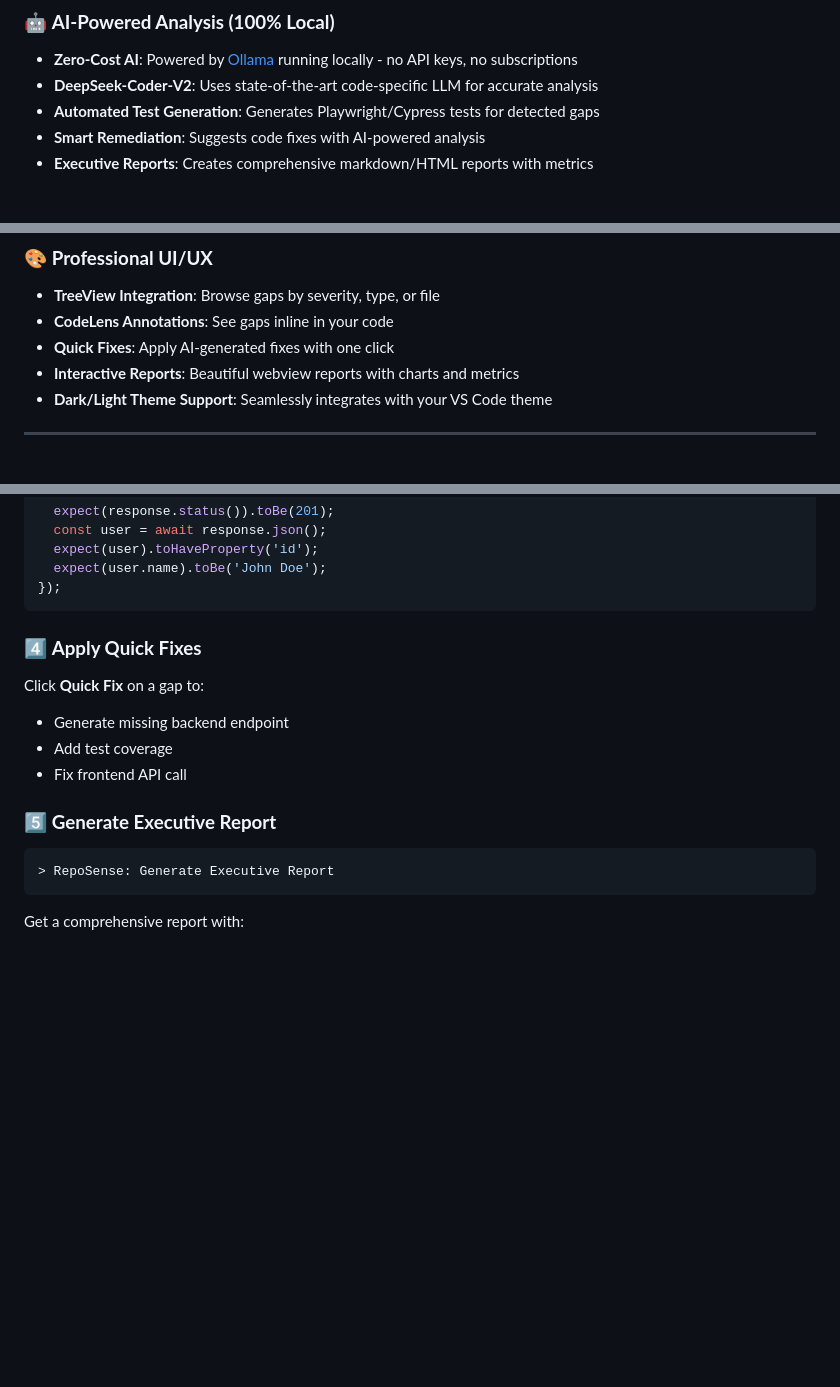
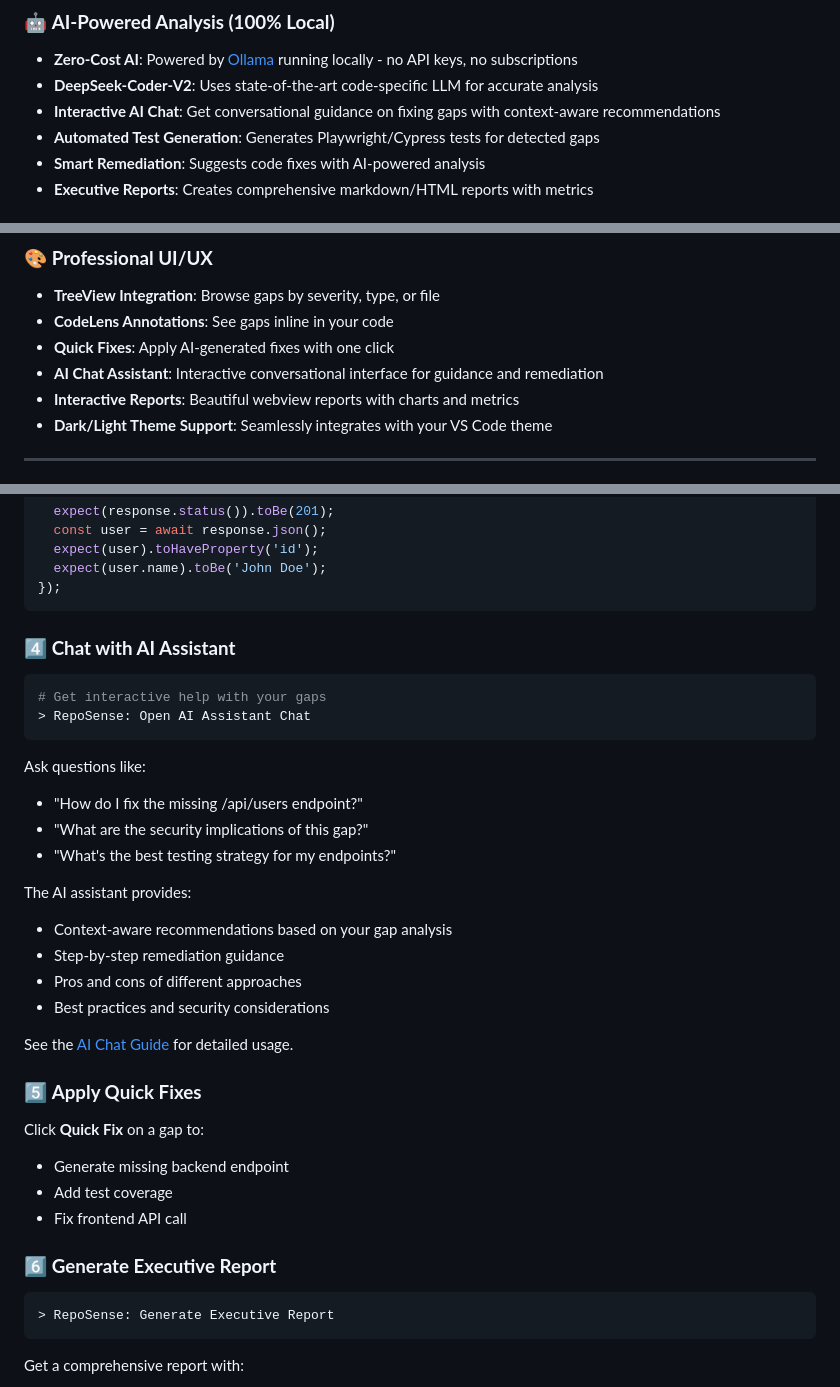
Before and after one commit to Data-Scientist-MSL/RepoSense, a Markdown page: README.md, 3 parts joined by grey strips. Rendered like a GitHub page; blank space fills up the shorter version.

Commit message:
Add comprehensive documentation for AI chat, error handling, and stability improvements
Co-authored-by: muammarlone <14209695+muammarlone@users.noreply.github.com>

````diff
--- a/README.md
+++ b/README.md
@@ -20,6 +20,7 @@
 ### 🤖 **AI-Powered Analysis (100% Local)**
 - **Zero-Cost AI**: Powered by [Ollama](https://ollama.ai) running locally - no API keys, no subscriptions
 - **DeepSeek-Coder-V2**: Uses state-of-the-art code-specific LLM for accurate analysis
+- **Interactive AI Chat**: Get conversational guidance on fixing gaps with context-aware recommendations
 - **Automated Test Generation**: Generates Playwright/Cypress tests for detected gaps
 - **Smart Remediation**: Suggests code fixes with AI-powered analysis
 - **Executive Reports**: Creates comprehensive markdown/HTML reports with metrics
@@ -34,6 +35,7 @@
 - **TreeView Integration**: Browse gaps by severity, type, or file
 - **CodeLens Annotations**: See gaps inline in your code
 - **Quick Fixes**: Apply AI-generated fixes with one click
+- **AI Chat Assistant**: Interactive conversational interface for guidance and remediation
 - **Interactive Reports**: Beautiful webview reports with charts and metrics
 - **Dark/Light Theme Support**: Seamlessly integrates with your VS Code theme
 
@@ -108,13 +110,32 @@ test('POST /api/users should create user', async ({ request }) => {
 });
 ```
 
-### 4️⃣ **Apply Quick Fixes**
+### 4️⃣ **Chat with AI Assistant**
+```bash
+# Get interactive help with your gaps
+> RepoSense: Open AI Assistant Chat
+```
+
+Ask questions like:
+- "How do I fix the missing /api/users endpoint?"
+- "What are the security implications of this gap?"
+- "What's the best testing strategy for my endpoints?"
+
+The AI assistant provides:
+- Context-aware recommendations based on your gap analysis
+- Step-by-step remediation guidance
+- Pros and cons of different approaches
+- Best practices and security considerations
+
+See the [AI Chat Guide](docs/ai-chat-guide.md) for detailed usage.
+
+### 5️⃣ **Apply Quick Fixes**
 Click **Quick Fix** on a gap to:
 - Generate missing backend endpoint
 - Add test coverage
 - Fix frontend API call
 
-### 5️⃣ **Generate Executive Report**
+### 6️⃣ **Generate Executive Report**
 ```bash
 > RepoSense: Generate Executive Report
 ```
````
Also changed, not shown: other parts of README.md (+1 -0 lines), ENHANCEMENTS.md (added, +463 -0 lines), docs/ai-chat-guide.md (added, +77 -0 lines).
